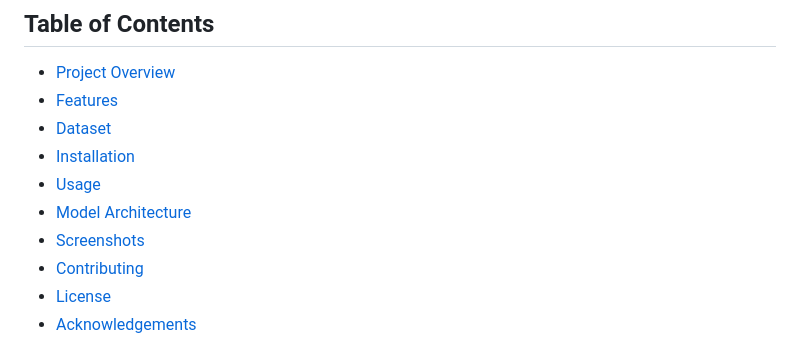
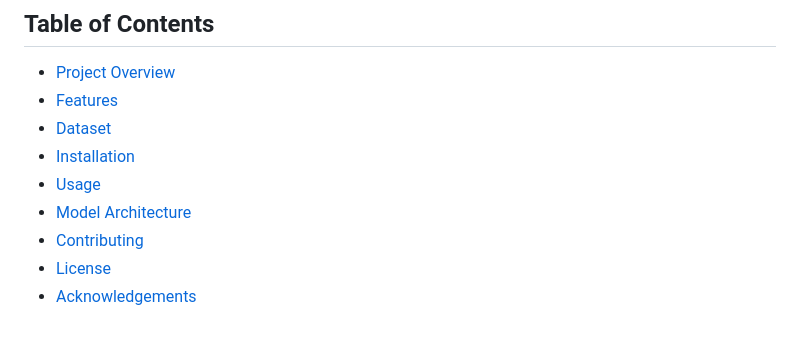
Before and after one commit to ismailm0hammad/Stress-Detection-using-Facial-Expressions, a Markdown page: README.md, the part around one of its changes. Rendered like a GitHub page.

```diff
--- a/README.md
+++ b/README.md
@@ -9,7 +9,6 @@ This project aims to detect stress levels based on facial expressions using a de
 - [Installation](#installation)
 - [Usage](#usage)
 - [Model Architecture](#model-architecture)
-- [Screenshots](#screenshots)
 - [Contributing](#contributing)
 - [License](#license)
 - [Acknowledgements](#acknowledgements)
```
Also changed, not shown: other parts of README.md (+0 -8 lines).
